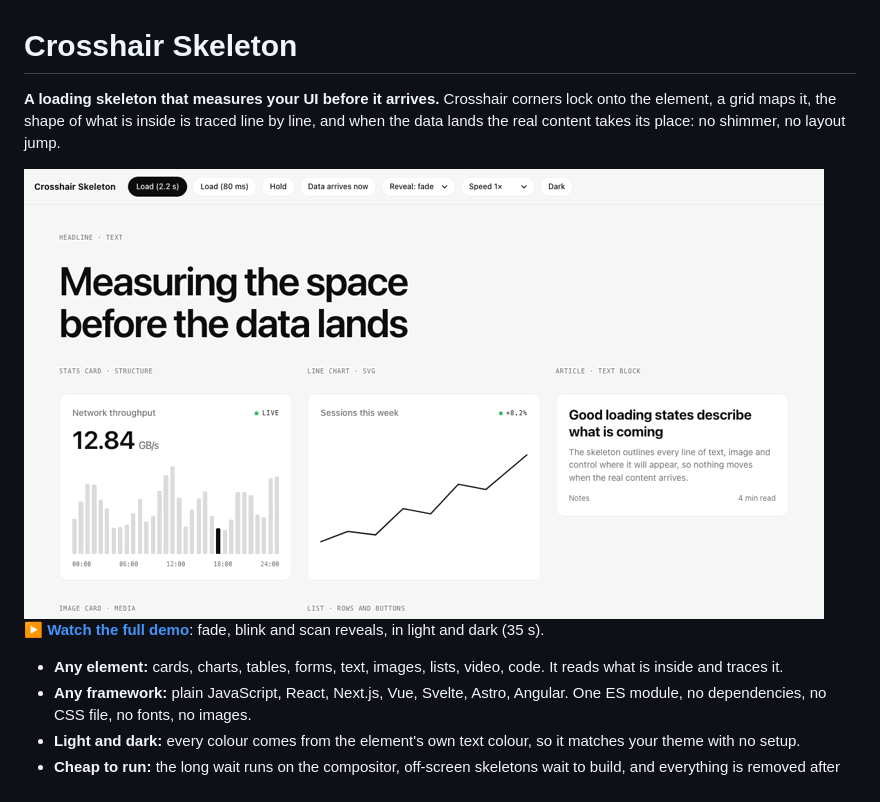
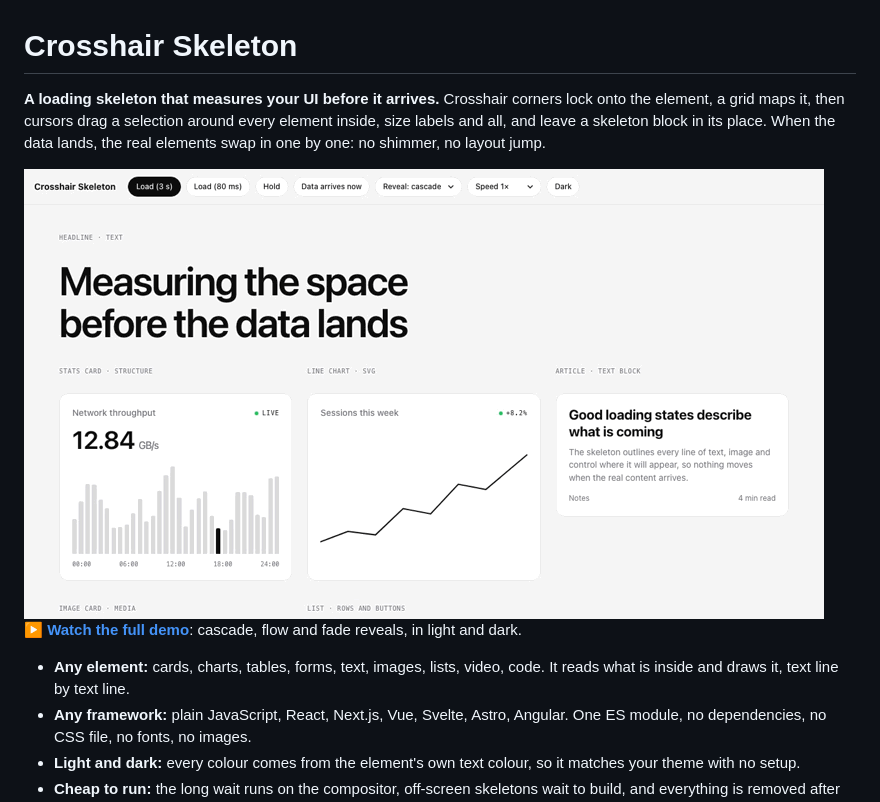
Before and after one commit to velox-themes/crosshair-skeleton, a Markdown page: README.md, the part around one of its changes. Drawn GitHub-style; pictures changed too: media/demo-light.gif.

```diff
--- a/README.md
+++ b/README.md
@@ -1,6 +1,6 @@
 # Crosshair Skeleton
 
-**A loading skeleton that measures your UI before it arrives.** Crosshair corners lock onto the element, a grid maps it, the shape of what is inside is traced line by line, and when the data lands the real content takes its place: no shimmer, no layout jump.
+**A loading skeleton that measures your UI before it arrives.** Crosshair corners lock onto the element, a grid maps it, then cursors drag a selection around every element inside, size labels and all, and leave a skeleton block in its place. When the data lands, the real elements swap in one by one: no shimmer, no layout jump.
 
 <a href="media/crosshair-skeleton.mp4">
   <picture>
@@ -9,9 +9,9 @@
   </picture>
 </a>
 
-▶ **[Watch the full demo](media/crosshair-skeleton.mp4)**: fade, blink and scan reveals, in light and dark (35 s).
+▶ **[Watch the full demo](media/crosshair-skeleton.mp4)**: cascade, flow and fade reveals, in light and dark.
 
-- **Any element:** cards, charts, tables, forms, text, images, lists, video, code. It reads what is inside and traces it.
+- **Any element:** cards, charts, tables, forms, text, images, lists, video, code. It reads what is inside and draws it, text line by text line.
 - **Any framework:** plain JavaScript, React, Next.js, Vue, Svelte, Astro, Angular. One ES module, no dependencies, no CSS file, no fonts, no images.
 - **Light and dark:** every colour comes from the element's own text colour, so it matches your theme with no setup.
 - **Cheap to run:** the long wait runs on the compositor, off-screen skeletons wait to build, and everything is removed after the reveal.
```
Also changed, not shown: other parts of README.md (+14 -10 lines), AGENT-GUIDE.md (+8 -6 lines), SKILL.md (+52 -46 lines), media/demo-dark.gif, 9 other files.
